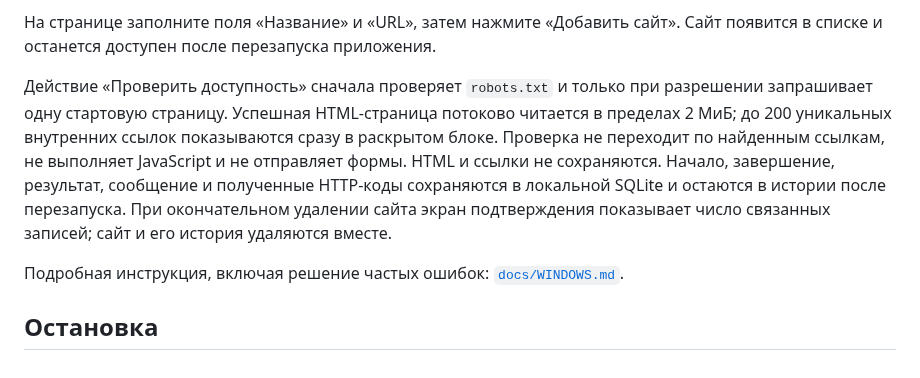
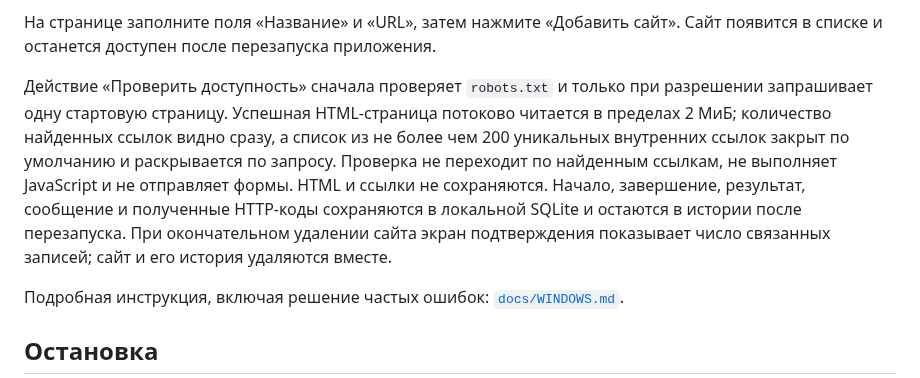
Before and after one commit to Jenechek/Marketing-Intelligence-Architect, a Markdown page: README.md, the part around the change. Drawn GitHub-style.

Commit message:
docs: уточнить раскрытие списка ссылок

```diff
--- a/README.md
+++ b/README.md
@@ -27,7 +27,7 @@ python -m uvicorn marketing_intelligence.main:app --host 127.0.0.1 --port 8000
 
 На странице заполните поля «Название» и «URL», затем нажмите «Добавить сайт». Сайт появится в списке и останется доступен после перезапуска приложения.
 
-Действие «Проверить доступность» сначала проверяет `robots.txt` и только при разрешении запрашивает одну стартовую страницу. Успешная HTML-страница потоково читается в пределах 2 МиБ; до 200 уникальных внутренних ссылок показываются сразу в раскрытом блоке. Проверка не переходит по найденным ссылкам, не выполняет JavaScript и не отправляет формы. HTML и ссылки не сохраняются. Начало, завершение, результат, сообщение и полученные HTTP-коды сохраняются в локальной SQLite и остаются в истории после перезапуска. При окончательном удалении сайта экран подтверждения показывает число связанных записей; сайт и его история удаляются вместе.
+Действие «Проверить доступность» сначала проверяет `robots.txt` и только при разрешении запрашивает одну стартовую страницу. Успешная HTML-страница потоково читается в пределах 2 МиБ; количество найденных ссылок видно сразу, а список из не более чем 200 уникальных внутренних ссылок закрыт по умолчанию и раскрывается по запросу. Проверка не переходит по найденным ссылкам, не выполняет JavaScript и не отправляет формы. HTML и ссылки не сохраняются. Начало, завершение, результат, сообщение и полученные HTTP-коды сохраняются в локальной SQLite и остаются в истории после перезапуска. При окончательном удалении сайта экран подтверждения показывает число связанных записей; сайт и его история удаляются вместе.
 
 Подробная инструкция, включая решение частых ошибок: [`docs/WINDOWS.md`](docs/WINDOWS.md).
 
```
